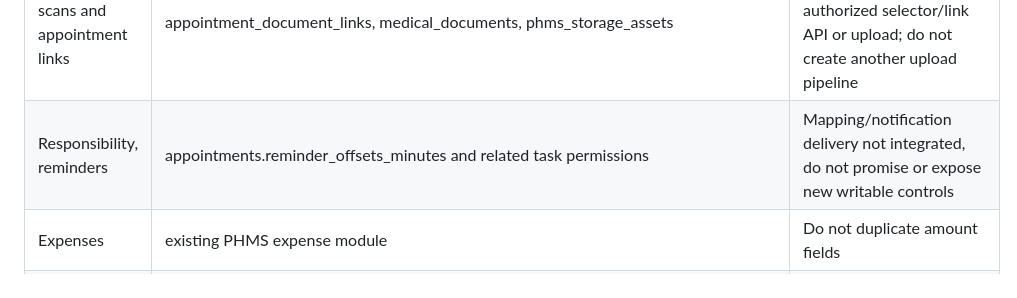
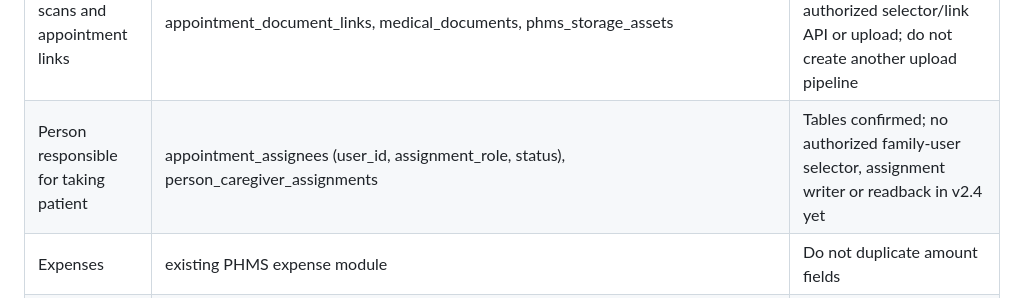
Before and after one commit to phmsfamilyhealth-oss/phmsfamilyhealth-oss.github.io, a Markdown page: release/smart-appointment-v24/DETAILED_FORM_FIELD_MAPPING.md, the part around the change. Rendered like a GitHub page.

Commit message:
docs(v2.4): map real appointment assignee, reminder and symptom tables without duplicate UI

```diff
--- a/release/smart-appointment-v24/DETAILED_FORM_FIELD_MAPPING.md
+++ b/release/smart-appointment-v24/DETAILED_FORM_FIELD_MAPPING.md
@@ -15,7 +15,7 @@ Read-only schema inspection 2026-10-30. No production schema or patient data cha
 | Procedures and medical instructions | appointment_procedure_items | Separate rows; no verified procedure-creation/selection API in v2.4, no input shown |
 | Related appointments, rescheduling, referrals | appointments.followup_of_appointment_id, rescheduled_from_appointment_id, referral_from_appointment_id, investigation_of_appointment_id | Cannot safely accept unverified IDs; no authorized person-scoped selector/write/readback deployed; do not expose input |
 | Existing docs, scans and appointment links | appointment_document_links, medical_documents, phms_storage_assets | Existing document module; no v2.4 authorized selector/link API or upload; do not create another upload pipeline |
-| Responsibility, reminders | appointments.reminder_offsets_minutes and related task permissions | Mapping/notification delivery not integrated, do not promise or expose new writable controls |
+| Person responsible for taking patient | appointment_assignees (user_id, assignment_role, status), person_caregiver_assignments | Tables confirmed; no authorized family-user selector, assignment writer or readback in v2.4 yet |\n| Reminder rules and recipients | appointment_notification_settings, appointment_notification_user_targets, appointment_reminders | Tables confirmed; no protected scheduling/readback API integrated in v2.4 yet |\n| Pre-visit symptom reports | appointment_previsit_symptoms | Existing specialized patient-reported records; v2.4 should link existing module instead of inventing medical verification fields |
 | Expenses | existing PHMS expense module | Do not duplicate amount fields |
 | Creator IDs, verified clinician flags, foreign keys, timestamps, source keys, completion actor | protected server-generated fields | Never request from user |
 
```
